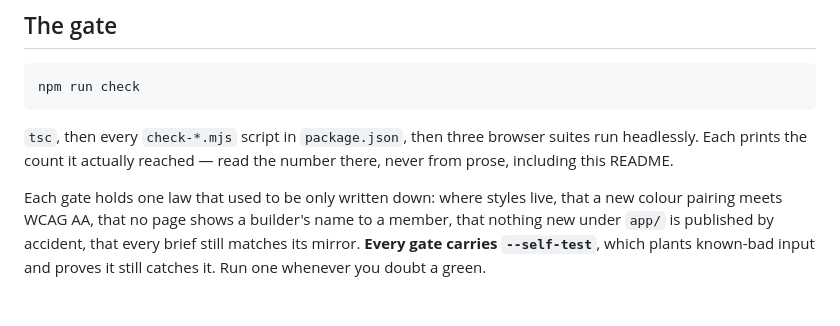
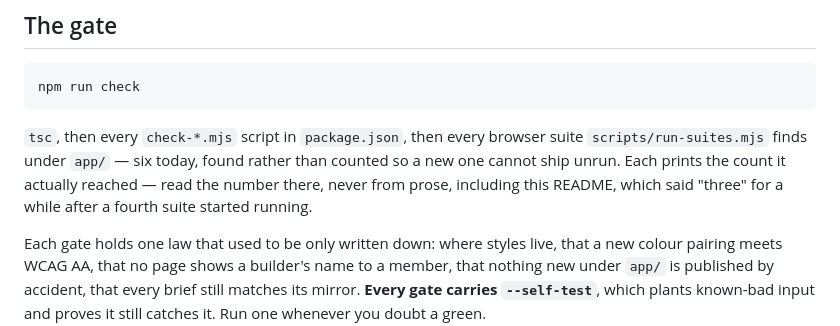
Before and after one commit to antunishdPursuit-coursework-archive/PulseStudio, a Markdown page: README.md, the part around one of its changes. Rendered like a GitHub page; blank space fills up the shorter version.

````diff
--- a/README.md
+++ b/README.md
@@ -76,9 +81,11 @@ is [CLAUDE.md](CLAUDE.md).
 npm run check
 ```
 
-`tsc`, then every `check-*.mjs` script in `package.json`, then three browser
-suites run headlessly. Each prints the count it actually reached — read the
-number there, never from prose, including this README.
+`tsc`, then every `check-*.mjs` script in `package.json`, then every browser
+suite `scripts/run-suites.mjs` finds under `app/` — six today, found rather
+than counted so a new one cannot ship unrun. Each prints the count it
+actually reached — read the number there, never from prose, including this
+README, which said "three" for a while after a fourth suite started running.
 
 Each gate holds one law that used to be only written down: where styles live,
 that a new colour pairing meets WCAG AA, that no page shows a builder's name
````
Also changed, not shown: other parts of README.md (+42 -19 lines).
